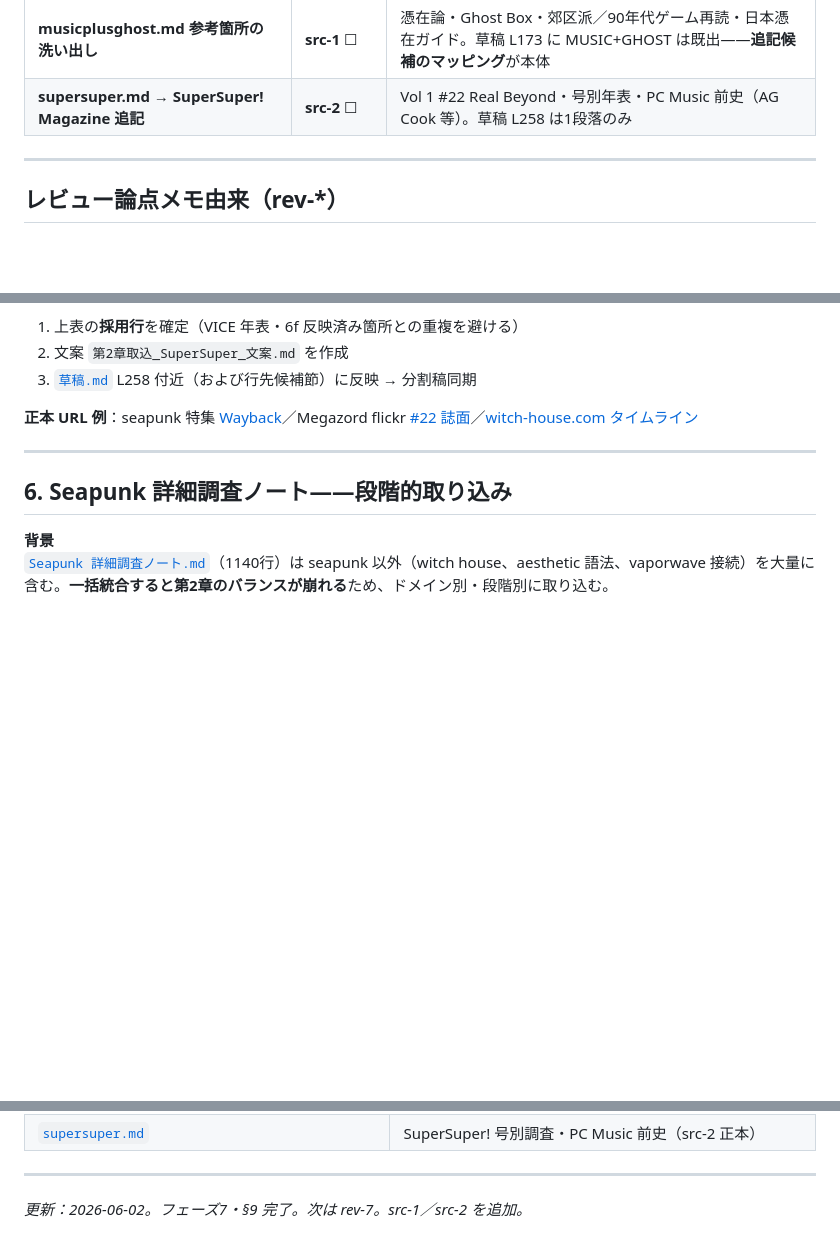
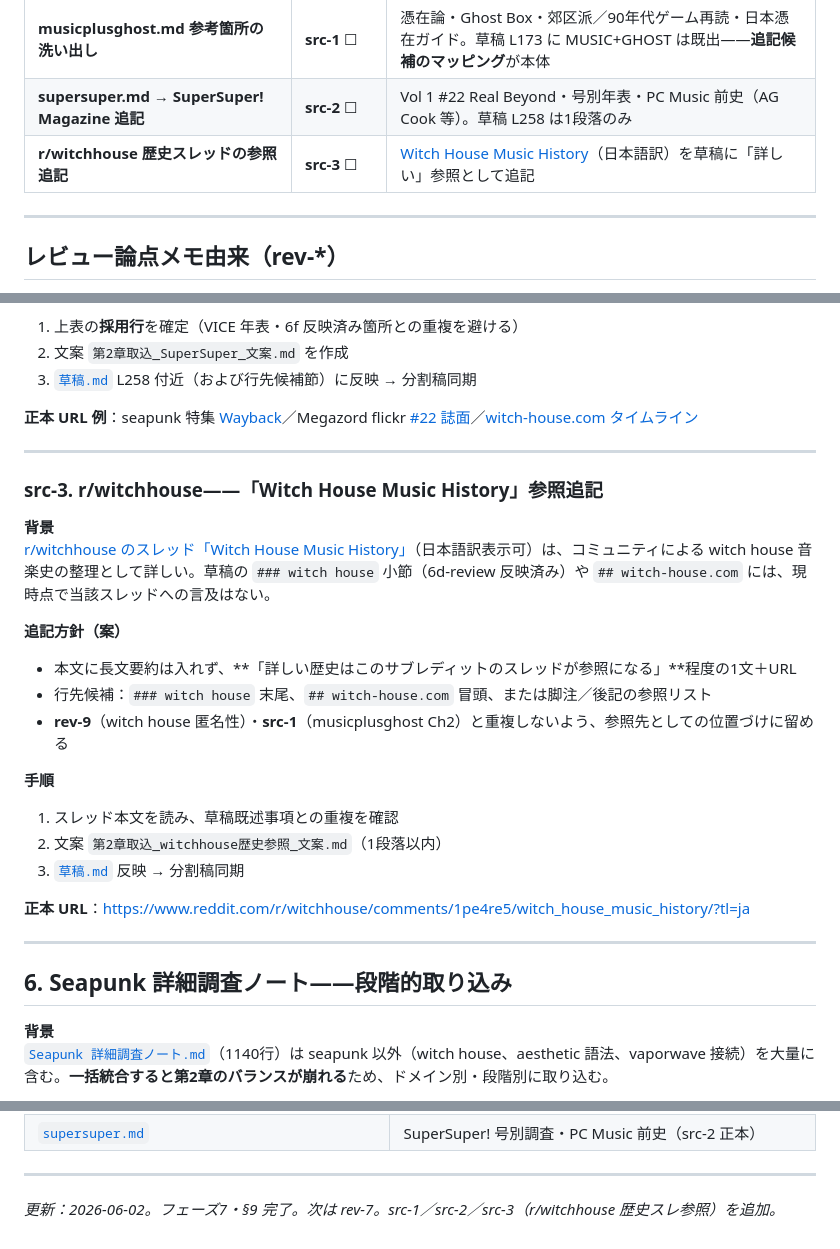
Before and after one commit to objtus/internet_aesthetics, a Markdown page: next_tasks.md, 3 parts joined by grey strips. Drawn GitHub-style; blank space fills up the shorter version.

Commit message:
次のタスクを更新し、r/witchhouseの「Witch House Music History」スレッドを草稿に参照として追記。外部調査ノートに新たな接点を追加し、今後の作業計画を整理。各参照の背景と手順を明確化。

```diff
--- a/next_tasks.md
+++ b/next_tasks.md
@@ -88,6 +88,7 @@
 | **草稿バグ L564・L512** | **rev-11** ☑ | 2026-06-02 修正・推敲メモ 続39 |
 | **musicplusghost.md 参考箇所の洗い出し** | **src-1** ☐ | 憑在論・Ghost Box・郊区派／90年代ゲーム再読・日本憑在ガイド。草稿 L173 に MUSIC+GHOST は既出——**追記候補のマッピング**が本体 |
 | **supersuper.md → SuperSuper! Magazine 追記** | **src-2** ☐ | Vol 1 #22 Real Beyond・号別年表・PC Music 前史（AG Cook 等）。草稿 L258 は1段落のみ |
+| **r/witchhouse 歴史スレッドの参照追記** | **src-3** ☐ | [Witch House Music History](https://www.reddit.com/r/witchhouse/comments/1pe4re5/witch_house_music_history/?tl=ja)（日本語訳）を草稿に「詳しい」参照として追記 |
 
 ---
 
@@ -168,6 +170,27 @@
 3. [`草稿.md`](./草稿.md) L258 付近（および行先候補節）に反映 → 分割稿同期
 
 **正本 URL 例**：seapunk 特集 [Wayback](https://web.archive.org/web/20111010162542/http://www.thesupersuper.com/featured/seapunk/)／Megazord flickr [#22 誌面](https://www.flickr.com/photos/megazord/5095163987/in/photostream/)／[witch-house.com タイムライン](https://witch-house.com/thetimeline/)
+
+---
+
+### src-3. r/witchhouse——「Witch House Music History」参照追記
+
+**背景**
+[r/witchhouse のスレッド「Witch House Music History」](https://www.reddit.com/r/witchhouse/comments/1pe4re5/witch_house_music_history/?tl=ja)（日本語訳表示可）は、コミュニティによる witch house 音楽史の整理として詳しい。草稿の `### witch house` 小節（6d-review 反映済み）や `## witch-house.com` には、現時点で当該スレッドへの言及はない。
+
+**追記方針（案）**
+
+- 本文に長文要約は入れず、**「詳しい歴史はこのサブレディットのスレッドが参照になる」**程度の1文＋URL
+- 行先候補：`### witch house` 末尾、`## witch-house.com` 冒頭、または脚注／後記の参照リスト
+- **rev-9**（witch house 匿名性）・**src-1**（musicplusghost Ch2）と重複しないよう、参照先としての位置づけに留める
+
+**手順**
+
+1. スレッド本文を読み、草稿既述事項との重複を確認
+2. 文案 `第2章取込_witchhouse歴史参照_文案.md`（1段落以内）
+3. [`草稿.md`](./草稿.md) 反映 → 分割稿同期
+
+**正本 URL**：[https://www.reddit.com/r/witchhouse/comments/1pe4re5/witch_house_music_history/?tl=ja](https://www.reddit.com/r/witchhouse/comments/1pe4re5/witch_house_music_history/?tl=ja)
 
 ---
 
@@ -414,4 +437,4 @@
 
 ---
 
-*更新：2026-06-02。フェーズ7・§9 完了。次は rev-7。src-1／src-2 を追加。*
+*更新：2026-06-02。フェーズ7・§9 完了。次は rev-7。src-1／src-2／src-3（r/witchhouse 歴史スレ参照）を追加。*
```
Also changed, not shown: other parts of next_tasks.md (+2 -1 lines).
